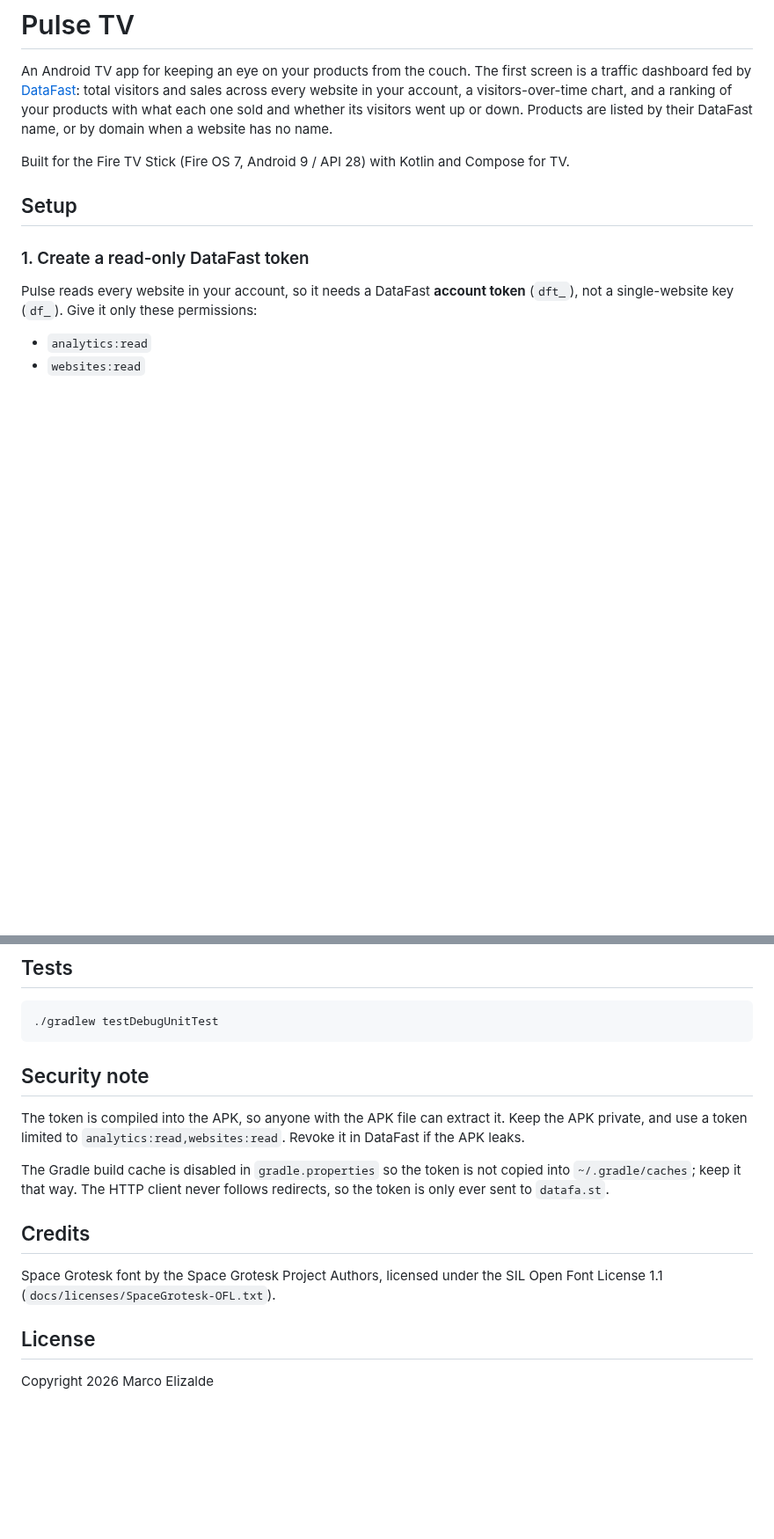
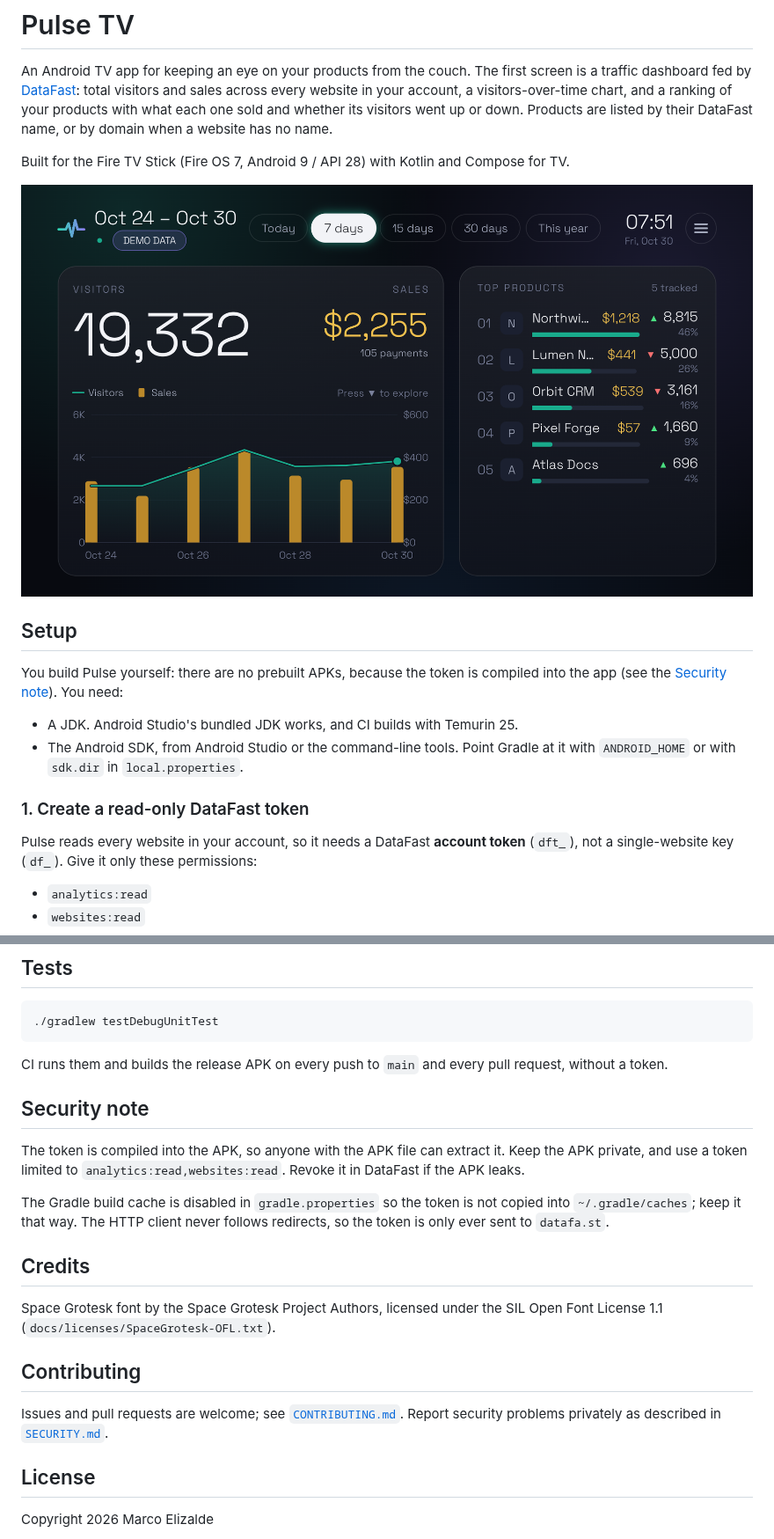
Before and after one commit to marcoETmx/pulse-tv, a Markdown page: README.md, 2 parts joined by grey strips. Shown at 88% size. Drawn GitHub-style; pictures changed too: docs/screenshot.png (added); blank space fills up the shorter version.

````diff
--- a/README.md
+++ b/README.md
@@ -8,7 +8,16 @@ domain when a website has no name.
 
 Built for the Fire TV Stick (Fire OS 7, Android 9 / API 28) with Kotlin and Compose for TV.
 
+![Pulse TV dashboard running on demo data](docs/screenshot.png)
+
 ## Setup
+
+You build Pulse yourself: there are no prebuilt APKs, because the token is compiled into the app
+(see the [Security note](#security-note)). You need:
+
+- A JDK. Android Studio's bundled JDK works, and CI builds with Temurin 25.
+- The Android SDK, from Android Studio or the command-line tools. Point Gradle at it with
+  `ANDROID_HOME` or with `sdk.dir` in `local.properties`.
 
 ### 1. Create a read-only DataFast token
 
@@ -176,6 +187,9 @@ ui/theme/      Colors, Space Grotesk typography, theme
 ./gradlew testDebugUnitTest
 ```
 
+CI runs them and builds the release APK on every push to `main` and every pull request, without a
+token.
+
 ## Security note
 
 The token is compiled into the APK, so anyone with the APK file can extract it. Keep the APK private,
@@ -190,6 +204,11 @@ ever sent to `datafa.st`.
 Space Grotesk font by the Space Grotesk Project Authors, licensed under the SIL Open Font License 1.1
 (`docs/licenses/SpaceGrotesk-OFL.txt`).
 
+## Contributing
+
+Issues and pull requests are welcome; see [`CONTRIBUTING.md`](CONTRIBUTING.md). Report security
+problems privately as described in [`SECURITY.md`](SECURITY.md).
+
 ## License
 
 Copyright 2026 Marco Elizalde
````
Also changed, not shown: other parts of README.md (+3 -1 lines), CONTRIBUTING.md (added, +40 -0 lines), SECURITY.md (added, +26 -0 lines).
